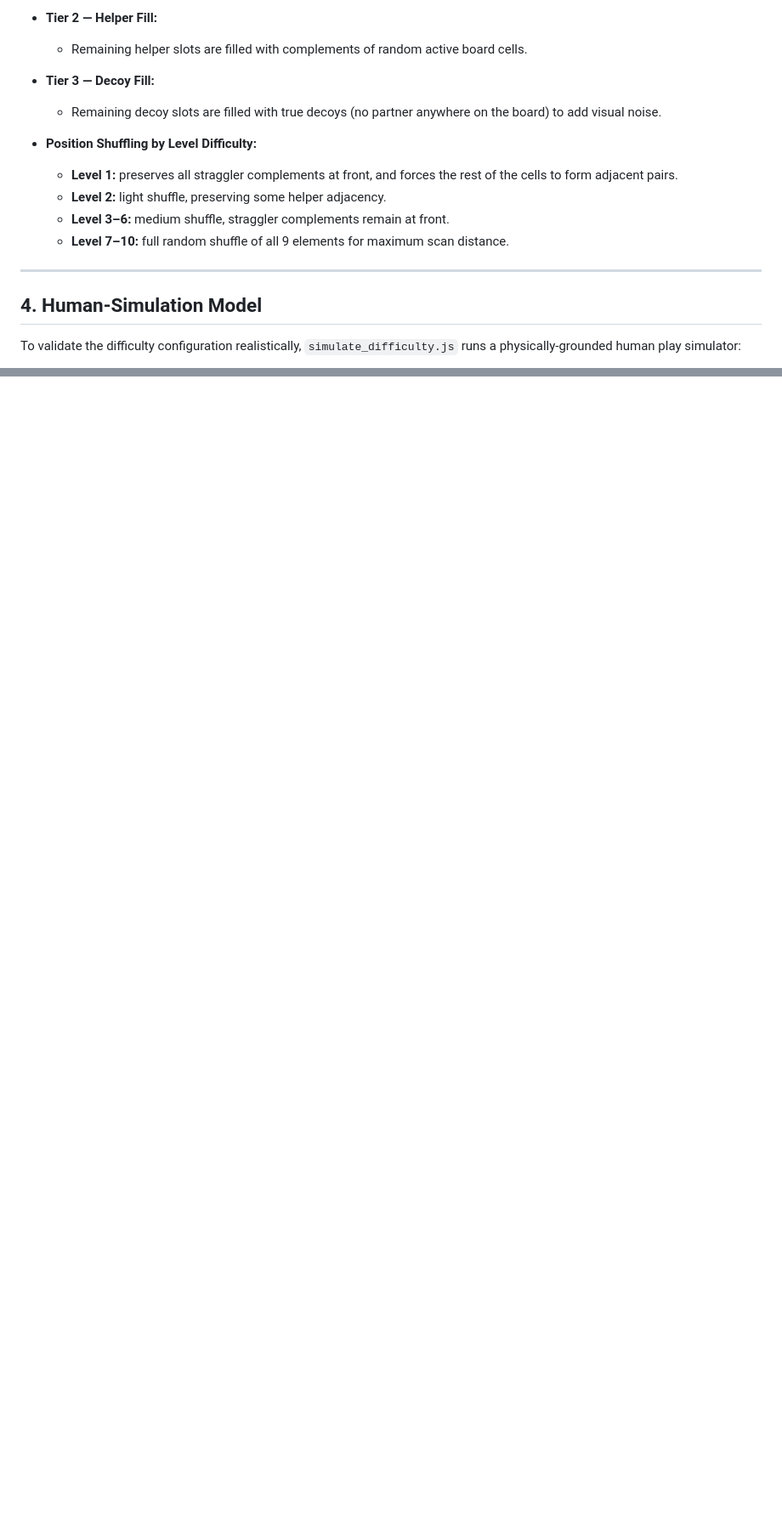
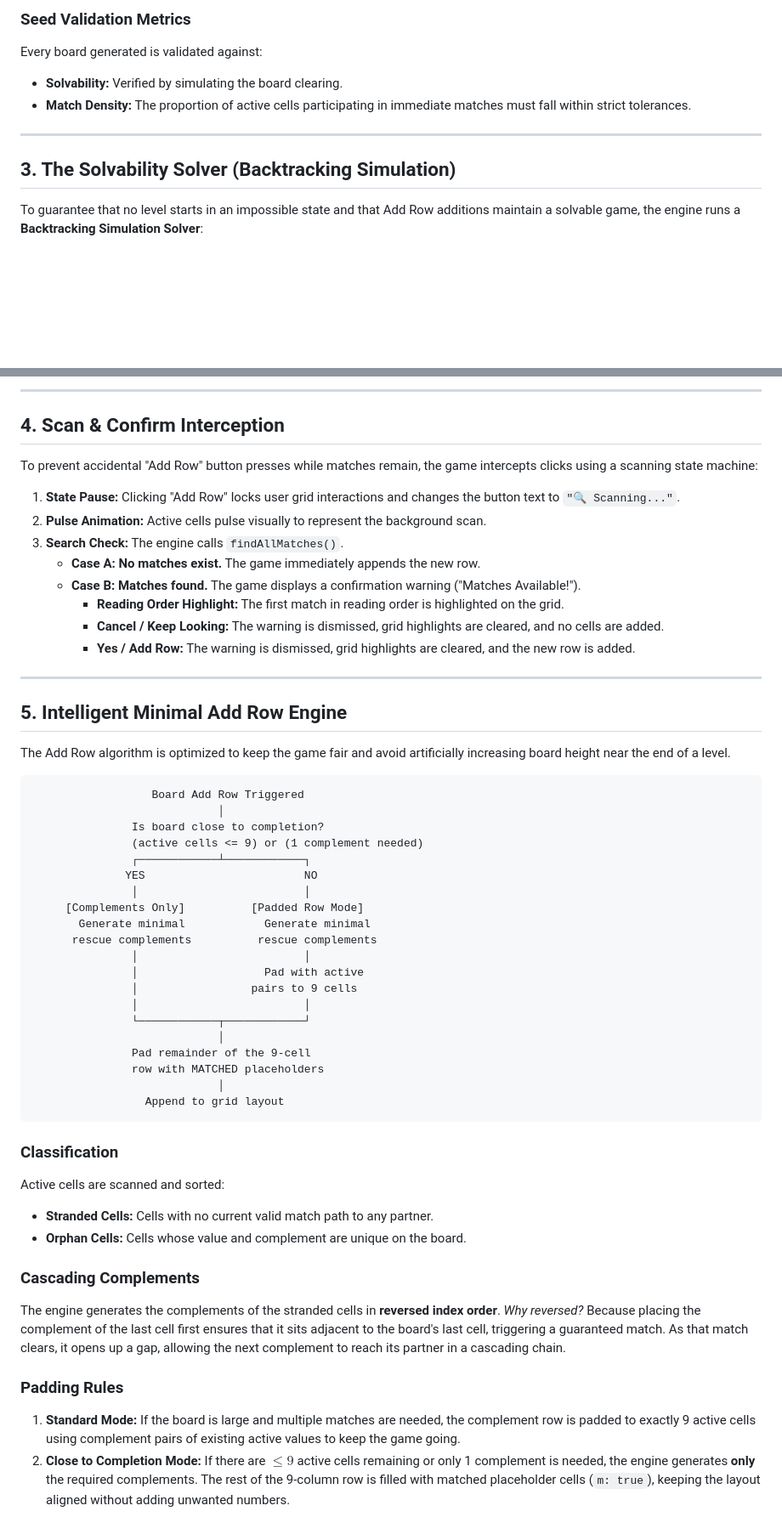
Before and after one commit to Sanjanach-04/Number-match-Game, a Markdown page: ALGORITHM.md, 2 parts joined by grey strips. Shown at 85% size. Drawn GitHub-style; blank space fills up the shorter version.

````diff
--- a/ALGORITHM.md
+++ b/ALGORITHM.md
@@ -60,19 +49,12 @@ When the player presses (+) Add Row, the algorithm analyzes the board and builds
 
-* **Tier 2 — Helper Fill:**
-  - Remaining helper slots are filled with complements of random active board cells.
-
-* **Tier 3 — Decoy Fill:**
-  - Remaining decoy slots are filled with true decoys (no partner anywhere on the board) to add visual noise.
-
-* **Position Shuffling by Level Difficulty:**
-  - **Level 1:** preserves all straggler complements at front, and forces the rest of the cells to form adjacent pairs.
-  - **Level 2:** light shuffle, preserving some helper adjacency.
-  - **Level 3–6:** medium shuffle, straggler complements remain at front.
-  - **Level 7–10:** full random shuffle of all 9 elements for maximum scan distance.
+### Seed Validation Metrics
+Every board generated is validated against:
+- **Solvability:** Verified by simulating the board clearing.
+- **Match Density:** The proportion of active cells participating in immediate matches must fall within strict tolerances.
 
 ---
 
-## 4. Human-Simulation Model
+## 3. The Solvability Solver (Backtracking Simulation)
 
-To validate the difficulty configuration realistically, `simulate_difficulty.js` runs a physically-grounded human play simulator:
+To guarantee that no level starts in an impossible state and that Add Row additions maintain a solvable game, the engine runs a **Backtracking Simulation Solver**:
 
@@ -84,0 +75,56 @@ To validate the difficulty configuration realistically, `simulate_difficulty.js`
+---
+
+## 4. Scan & Confirm Interception
+
+To prevent accidental "Add Row" button presses while matches remain, the game intercepts clicks using a scanning state machine:
+
+1. **State Pause:** Clicking "Add Row" locks user grid interactions and changes the button text to `"🔍 Scanning..."`.
+2. **Pulse Animation:** Active cells pulse visually to represent the background scan.
+3. **Search Check:** The engine calls `findAllMatches()`.
+   - **Case A: No matches exist.** The game immediately appends the new row.
+   - **Case B: Matches found.** The game displays a confirmation warning ("Matches Available!").
+     - **Reading Order Highlight:** The first match in reading order is highlighted on the grid.
+     - **Cancel / Keep Looking:** The warning is dismissed, grid highlights are cleared, and no cells are added.
+     - **Yes / Add Row:** The warning is dismissed, grid highlights are cleared, and the new row is added.
+
+---
+
+## 5. Intelligent Minimal Add Row Engine
+
+The Add Row algorithm is optimized to keep the game fair and avoid artificially increasing board height near the end of a level.
+
+```
+                  Board Add Row Triggered
+                            │
+               Is board close to completion?
+               (active cells <= 9) or (1 complement needed)
+               ┌────────────┴────────────┐
+              YES                        NO
+               │                         │
+     [Complements Only]          [Padded Row Mode]
+       Generate minimal            Generate minimal
+      rescue complements          rescue complements
+               │                         │
+               │                   Pad with active
+               │                 pairs to 9 cells
+               │                         │
+               └────────────┬────────────┘
+                            │
+               Pad remainder of the 9-cell
+               row with MATCHED placeholders
+                            │
+                 Append to grid layout
+```
+
+### Classification
+Active cells are scanned and sorted:
+- **Stranded Cells:** Cells with no current valid match path to any partner.
+- **Orphan Cells:** Cells whose value and complement are unique on the board.
+
+### Cascading Complements
+The engine generates the complements of the stranded cells in **reversed index order**.
+*Why reversed?* Because placing the complement of the last cell first ensures that it sits adjacent to the board's last cell, triggering a guaranteed match. As that match clears, it opens up a gap, allowing the next complement to reach its partner in a cascading chain.
+
+### Padding Rules
+1. **Standard Mode:** If the board is large and multiple matches are needed, the complement row is padded to exactly 9 active cells using complement pairs of existing active values to keep the game going.
+2. **Close to Completion Mode:** If there are $\le 9$ active cells remaining or only 1 complement is needed, the engine generates **only** the required complements. The rest of the 9-column row is filled with matched placeholder cells (`m: true`), keeping the layout aligned without adding unwanted numbers.
````
Also changed, not shown: other parts of ALGORITHM.md (+51 -54 lines).
